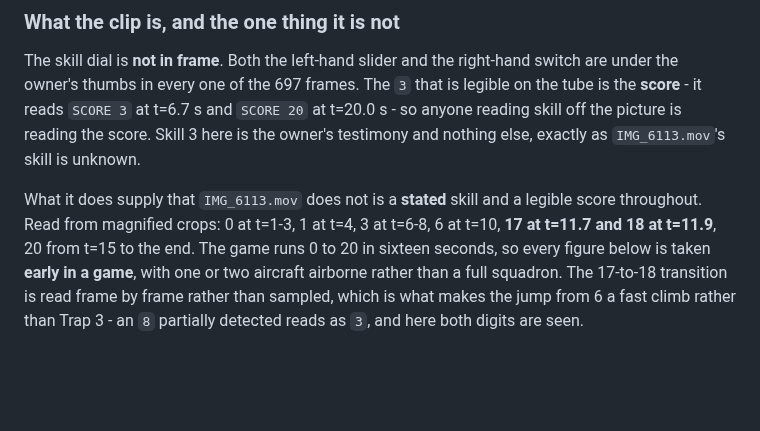
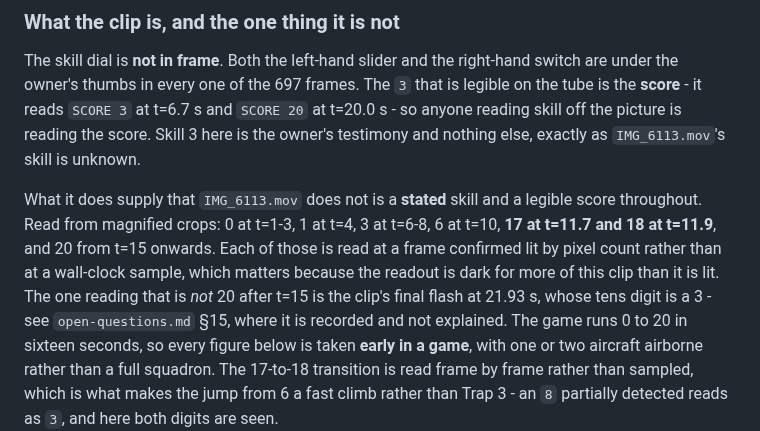
Before and after one commit to bjcoombs/jet-fighters, a Markdown page: docs/evidence/timing-analysis.md, the part around the change. Rendered like a GitHub page; blank space fills up the shorter version.

Commit message:
docs: Verify the score progression by pixel count, and bound "to the end"
Closing the audit. The nine-reading score progression in timing-analysis.md
was read by eye off a contact sheet; every one of the nine is now re-read at a
frame confirmed lit by pixel count, and every one holds - 0, 0, 1, 3, 3, 6, 17,
18, 20.

Its trailing clause did not. "20 from t=15 to the end" is contradicted by the
clip's final flash at 21.93 s, whose tens digit is a 3. Reworded to "from t=15
onwards" with the exception named and pointed at open-questions.md section 15,
where it is recorded and not explained.

Also states why the readings are taken at lit frames rather than at wall-clock
samples: this readout is dark for more of the clip than it is lit, which is the
same sampling trap that produced the withdrawn "unlit at every sample after
17.00 s" in the section this branch already corrects.

Claude-Session: https://claude.ai/code/session_01XSDQztyTKv1aEYDNZRvXEi

```diff
--- a/docs/evidence/timing-analysis.md
+++ b/docs/evidence/timing-analysis.md
@@ -560,7 +560,11 @@ unknown.
 
 What it does supply that `IMG_6113.mov` does not is a **stated** skill and a
 legible score throughout. Read from magnified crops: 0 at t=1-3, 1 at t=4, 3 at
-t=6-8, 6 at t=10, **17 at t=11.7 and 18 at t=11.9**, 20 from t=15 to the end. The
+t=6-8, 6 at t=10, **17 at t=11.7 and 18 at t=11.9**, and 20 from t=15 onwards. Each of
+those is read at a frame confirmed lit by pixel count rather than at a wall-clock sample,
+which matters because the readout is dark for more of this clip than it is lit. The one
+reading that is *not* 20 after t=15 is the clip's final flash at 21.93 s, whose tens digit
+is a 3 - see `open-questions.md` §15, where it is recorded and not explained. The
 game runs 0 to 20 in sixteen seconds, so every figure below is taken **early in a
 game**, with one or two aircraft airborne rather than a full squadron. The 17-to-18
 transition is read frame by frame rather than sampled, which is what makes the jump
```
